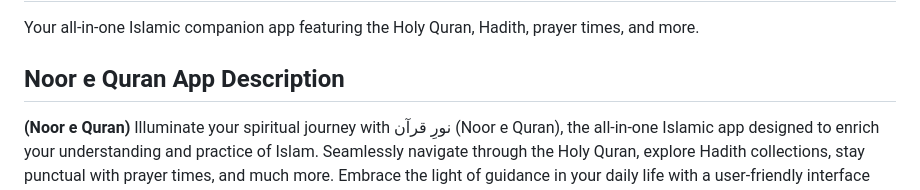
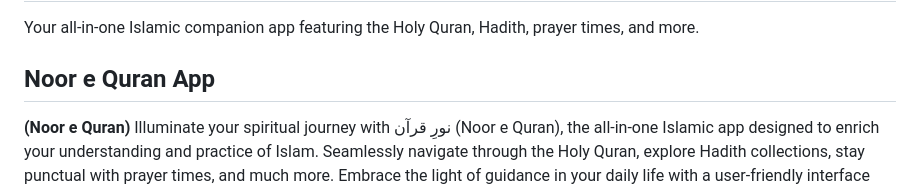
Before and after one commit to Ibtasam-98/noor-e-quran, a Markdown page: README.md, the part around the change. Drawn GitHub-style.

```diff
--- a/README.md
+++ b/README.md
@@ -2,7 +2,7 @@
 
 Your all-in-one Islamic companion app featuring the Holy Quran, Hadith, prayer times, and more.
 
-## Noor e Quran App Description
+## Noor e Quran App
 
 **(Noor e Quran)**
 Illuminate your spiritual journey with نورِ قرآن (Noor e Quran), the all-in-one Islamic app designed to enrich your understanding and practice of Islam. Seamlessly navigate through the Holy Quran, explore Hadith collections, stay punctual with prayer times, and much more. Embrace the light of guidance in your daily life with a user-friendly interface and a wealth of authentic Islamic knowledge.
```
